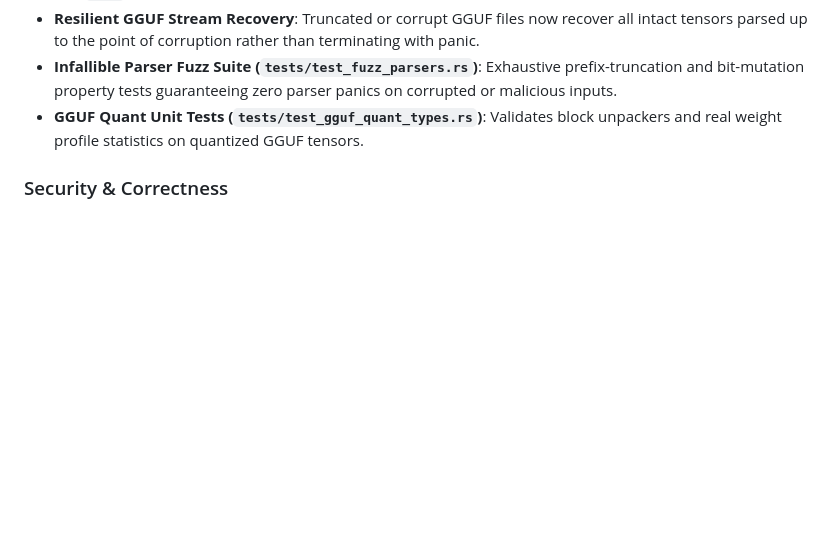
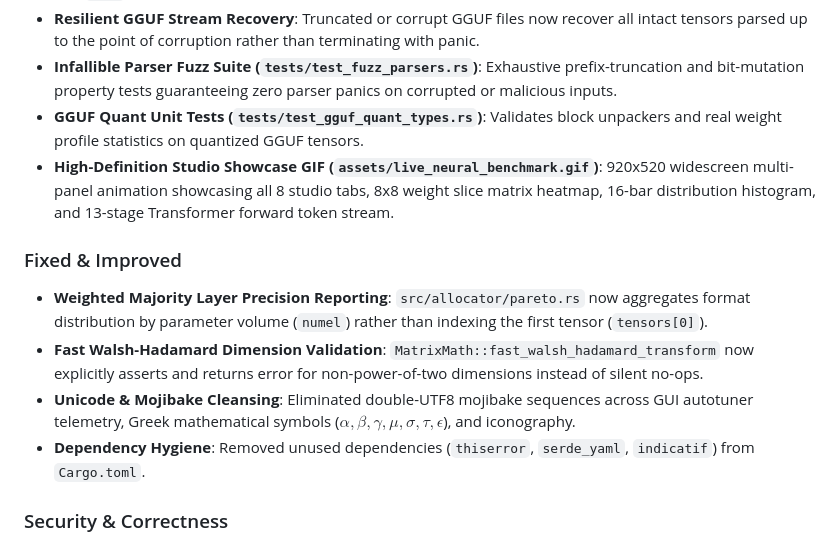
Before and after one commit to EdEpiphanes/THME-Epiphanes, a Markdown page: CHANGELOG.md, the part around the change. GitHub-like rendering; blank space fills up the shorter version.

```diff
--- a/CHANGELOG.md
+++ b/CHANGELOG.md
@@ -15,6 +15,13 @@ and this project adheres to [Semantic Versioning](https://semver.org/spec/v2.0.0
 - **Resilient GGUF Stream Recovery**: Truncated or corrupt GGUF files now recover all intact tensors parsed up to the point of corruption rather than terminating with panic.
 - **Infallible Parser Fuzz Suite (`tests/test_fuzz_parsers.rs`)**: Exhaustive prefix-truncation and bit-mutation property tests guaranteeing zero parser panics on corrupted or malicious inputs.
 - **GGUF Quant Unit Tests (`tests/test_gguf_quant_types.rs`)**: Validates block unpackers and real weight profile statistics on quantized GGUF tensors.
+- **High-Definition Studio Showcase GIF (`assets/live_neural_benchmark.gif`)**: 920x520 widescreen multi-panel animation showcasing all 8 studio tabs, 8x8 weight slice matrix heatmap, 16-bar distribution histogram, and 13-stage Transformer forward token stream.
+
+### Fixed & Improved
+- **Weighted Majority Layer Precision Reporting**: `src/allocator/pareto.rs` now aggregates format distribution by parameter volume (`numel`) rather than indexing the first tensor (`tensors[0]`).
+- **Fast Walsh-Hadamard Dimension Validation**: `MatrixMath::fast_walsh_hadamard_transform` now explicitly asserts and returns error for non-power-of-two dimensions instead of silent no-ops.
+- **Unicode & Mojibake Cleansing**: Eliminated double-UTF8 mojibake sequences across GUI autotuner telemetry, Greek mathematical symbols ($\alpha, \beta, \gamma, \mu, \sigma, \tau, \epsilon$), and iconography.
+- **Dependency Hygiene**: Removed unused dependencies (`thiserror`, `serde_yaml`, `indicatif`) from `Cargo.toml`.
 
 ### Security & Correctness
 - Added explicit `// SAFETY:` justifications on all memory-mapped file operations in `src/parser/gguf.rs` and `src/parser/safetensors.rs`.
```
Also changed, not shown: README.md (+32 -32 lines), assets/live_neural_benchmark.gif, 7 other files.
